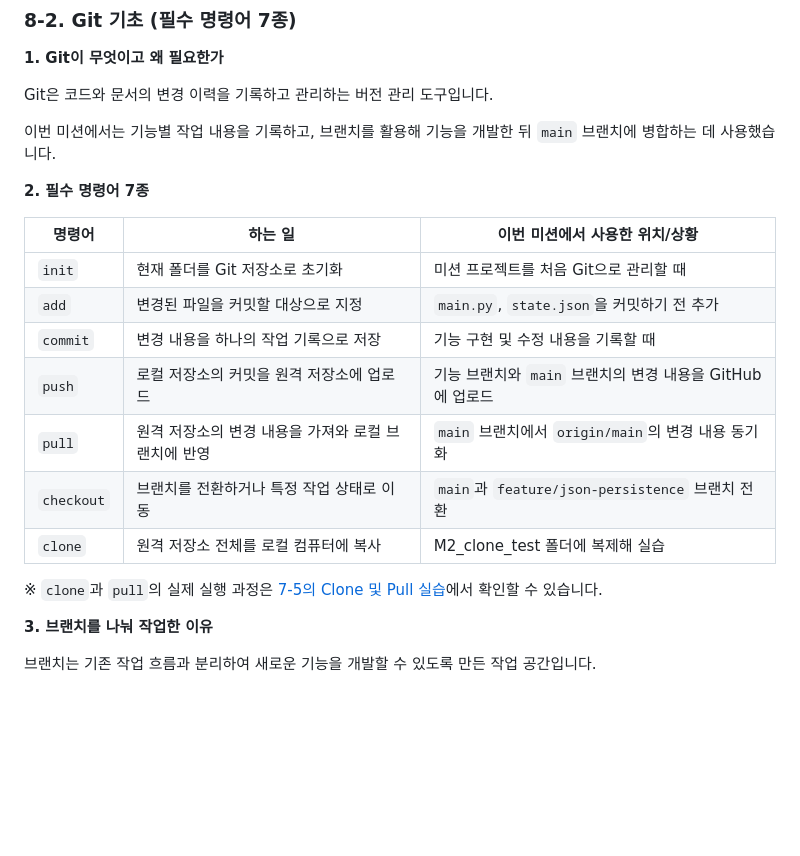
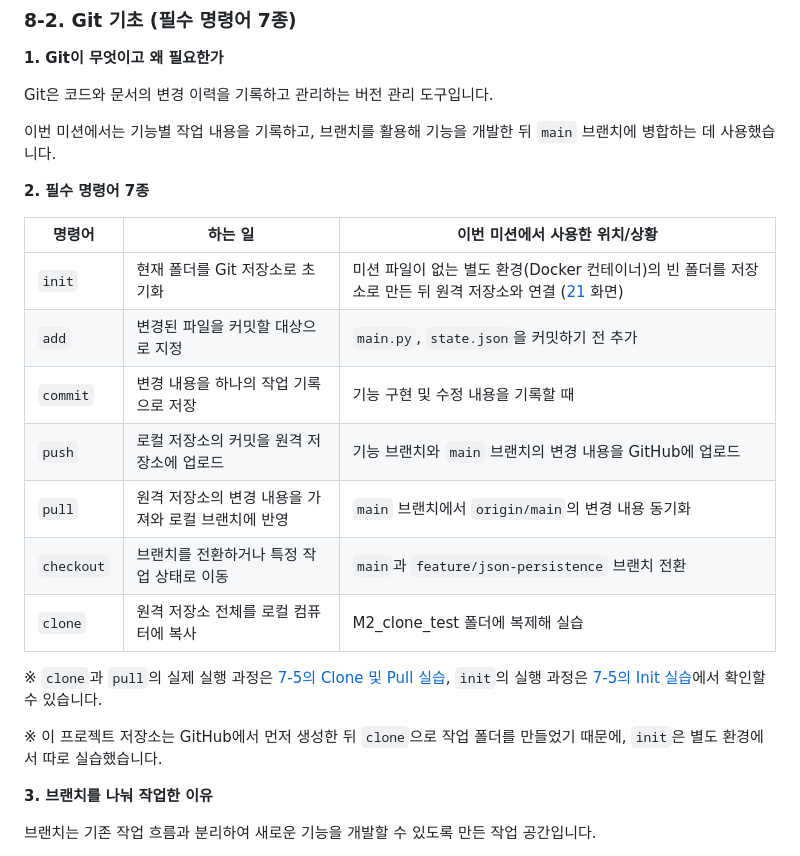
Before and after one commit to ruaruadl45/M2_python_quiz, a Markdown page: README.md, the part around one of its changes. GitHub-like rendering; blank space fills up the shorter version.

```diff
--- a/README.md
+++ b/README.md
@@ -820,7 +855,7 @@ Git은 코드와 문서의 변경 이력을 기록하고 관리하는 버전 관
 
 | 명령어 | 하는 일 | 이번 미션에서 사용한 위치/상황 |
 | --- | --- | --- |
-| `init` | 현재 폴더를 Git 저장소로 초기화 | 미션 프로젝트를 처음 Git으로 관리할 때 |
+| `init` | 현재 폴더를 Git 저장소로 초기화 | 미션 파일이 없는 별도 환경(Docker 컨테이너)의 빈 폴더를 저장소로 만든 뒤 원격 저장소와 연결 ([21](docs/screenshots/21_git_init.png) 화면) |
 | `add` | 변경된 파일을 커밋할 대상으로 지정 | `main.py`, `state.json`을 커밋하기 전 추가 |
 | `commit` | 변경 내용을 하나의 작업 기록으로 저장 | 기능 구현 및 수정 내용을 기록할 때 |
 | `push` | 로컬 저장소의 커밋을 원격 저장소에 업로드 | 기능 브랜치와 `main` 브랜치의 변경 내용을 GitHub에 업로드 |
@@ -828,7 +863,9 @@ Git은 코드와 문서의 변경 이력을 기록하고 관리하는 버전 관
 | `checkout` | 브랜치를 전환하거나 특정 작업 상태로 이동 | `main`과 `feature/json-persistence` 브랜치 전환 |
 | `clone` | 원격 저장소 전체를 로컬 컴퓨터에 복사 | M2_clone_test 폴더에 복제해 실습 |
 
-※ `clone`과 `pull`의 실제 실행 과정은 [7-5의 Clone 및 Pull 실습](#4-clone-및-pull-실습)에서 확인할 수 있습니다.
+※ `clone`과 `pull`의 실제 실행 과정은 [7-5의 Clone 및 Pull 실습](#4-clone-및-pull-실습), `init`의 실행 과정은 [7-5의 Init 실습](#5-init-실습)에서 확인할 수 있습니다.
+
+※ 이 프로젝트 저장소는 GitHub에서 먼저 생성한 뒤 `clone`으로 작업 폴더를 만들었기 때문에, `init`은 별도 환경에서 따로 실습했습니다.
 
 **3. 브랜치를 나눠 작업한 이유**
 
```
Also changed, not shown: other parts of README.md (+37 -2 lines), docs/screenshots/21_git_init.png (added).
